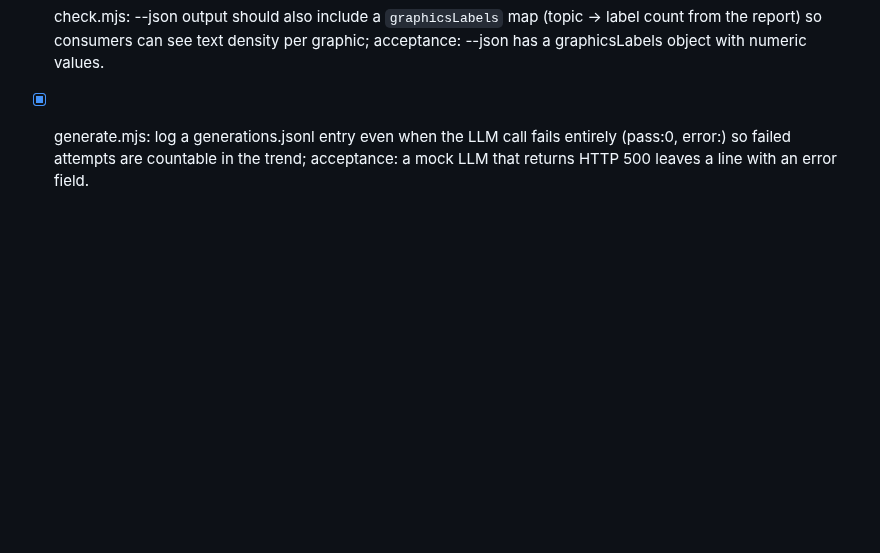
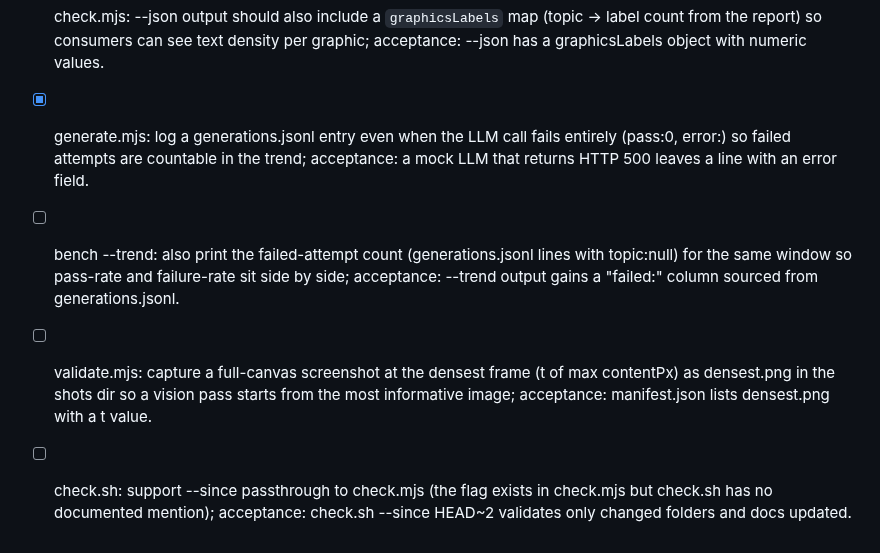
Before and after one commit to theodufort/motion-graphics, a Markdown page: IMPROVEMENTS.md, the part around the change. Drawn GitHub-style; blank space fills up the shorter version.

Commit message:
backlog: trend failed count, densest.png, check.sh --since docs

```diff
--- a/IMPROVEMENTS.md
+++ b/IMPROVEMENTS.md
@@ -290,3 +290,14 @@
   fails entirely (pass:0, error:<msg>) so failed attempts are countable
   in the trend; acceptance: a mock LLM that returns HTTP 500 leaves a
   line with an error field.
+- [ ] bench --trend: also print the failed-attempt count (generations.jsonl
+  lines with topic:null) for the same window so pass-rate and failure-rate
+  sit side by side; acceptance: --trend output gains a "failed:" column
+  sourced from generations.jsonl.
+- [ ] validate.mjs: capture a full-canvas screenshot at the densest frame
+  (t of max contentPx) as densest.png in the shots dir so a vision pass
+  starts from the most informative image; acceptance: manifest.json
+  lists densest.png with a t value.
+- [ ] check.sh: support --since <rev> passthrough to check.mjs (the flag
+  exists in check.mjs but check.sh has no documented mention); acceptance:
+  check.sh --since HEAD~2 validates only changed folders and docs updated.
```
